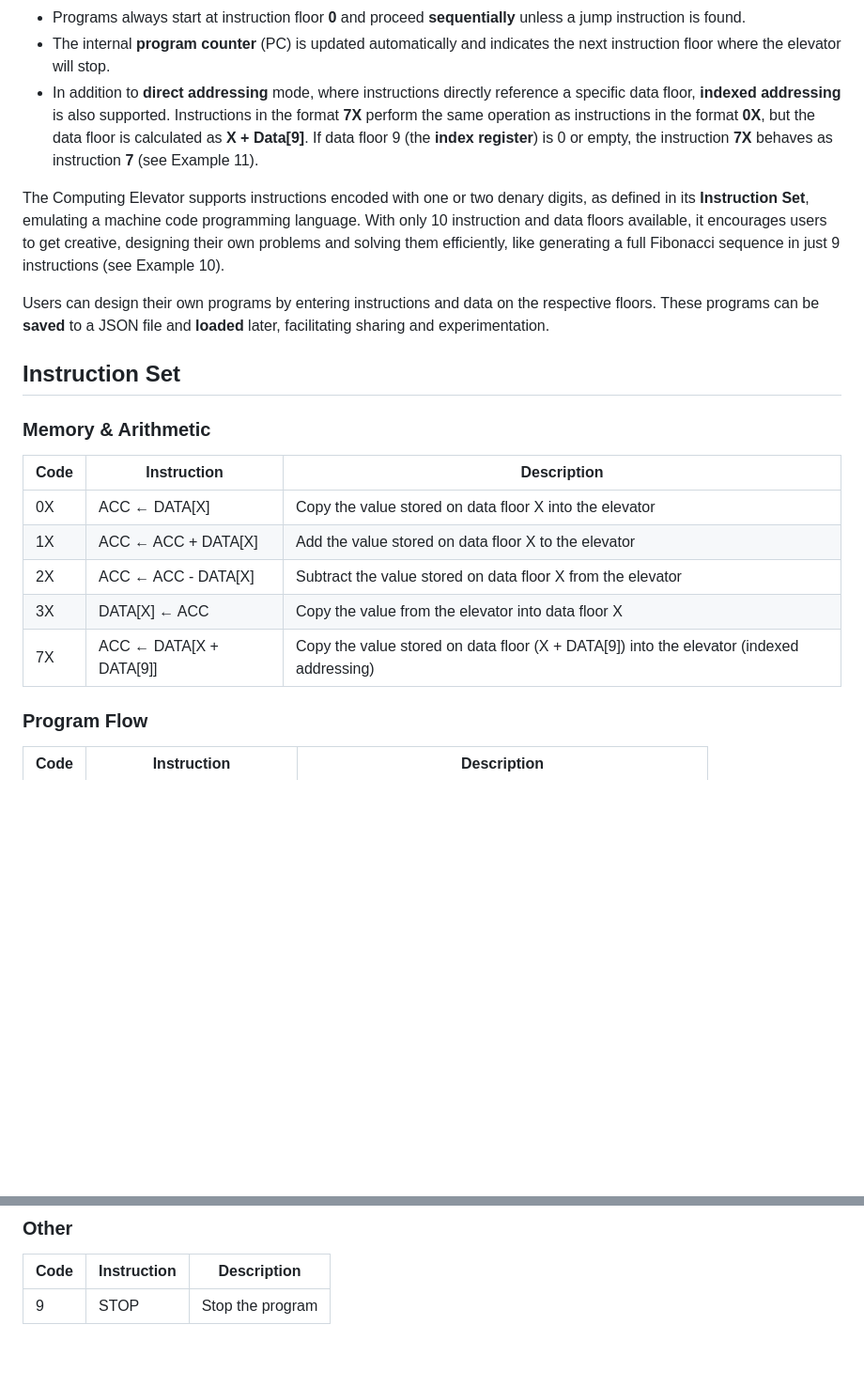
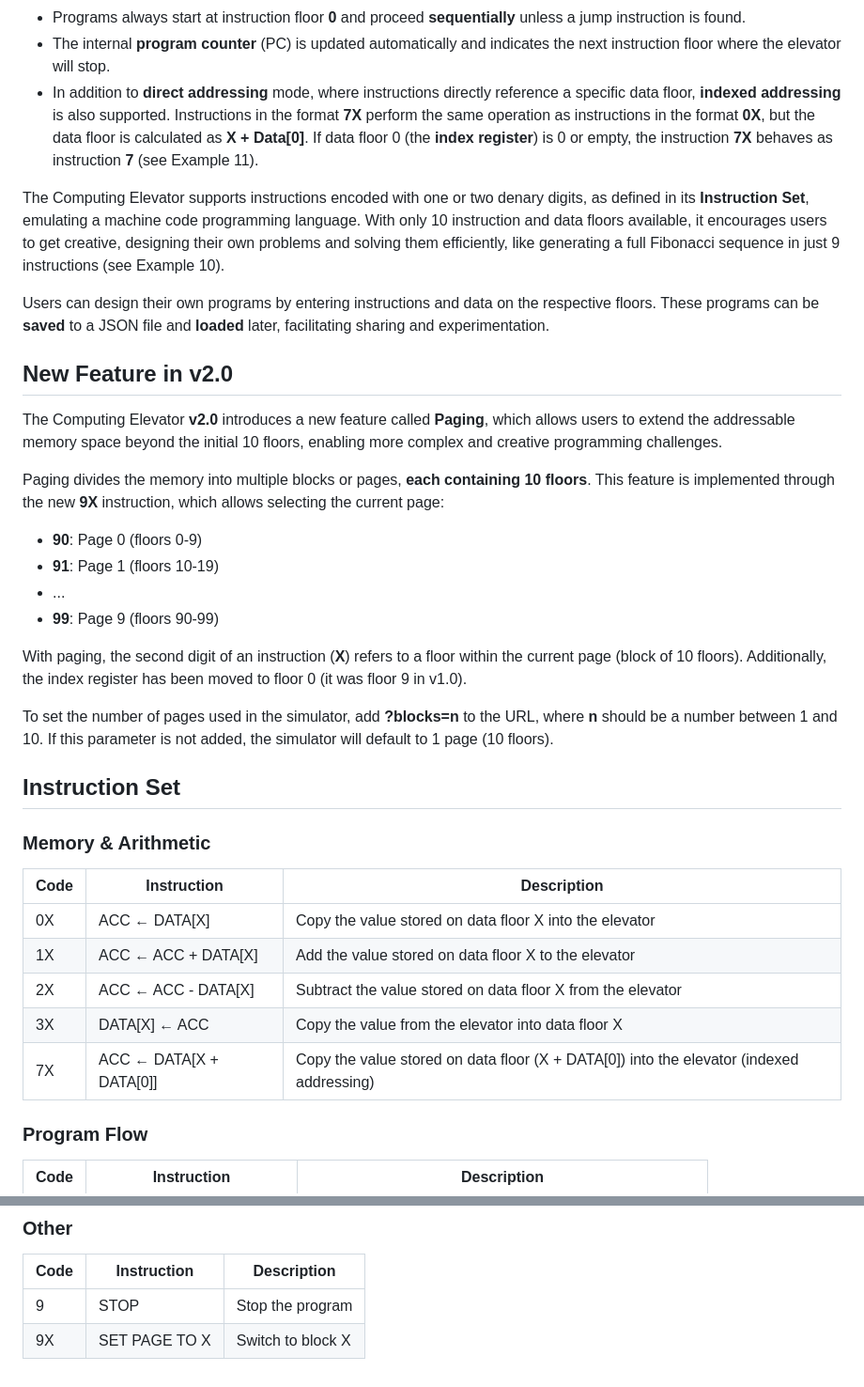
Before and after one commit to mrpiay/the-computing-elevator, a Markdown page: README.md, 2 parts joined by grey strips. Shown: that part at 94% size. GitHub-like rendering; blank space fills up the shorter version.

```diff
--- a/README.md
+++ b/README.md
@@ -7,12 +7,26 @@ The simulator represents a minimal computer architecture illustrated as **twin t
 - The elevator displays the value of the **accumulator** register (ACC) as each instruction is processed.
 - Programs always start at instruction floor **0** and proceed **sequentially** unless a jump instruction is found.
 - The internal **program counter** (PC) is updated automatically and indicates the next instruction floor where the elevator will stop.
-- In addition to **direct addressing** mode, where instructions directly reference a specific data floor, **indexed addressing** is also supported. Instructions in the format **7X** perform the same operation as instructions in the format **0X**, but the data floor is calculated as **X + Data[9]**. If data floor 9 (the **index register**) is 0 or empty, the instruction **7X** behaves as instruction **7** (see Example 11).
+- In addition to **direct addressing** mode, where instructions directly reference a specific data floor, **indexed addressing** is also supported. Instructions in the format **7X** perform the same operation as instructions in the format **0X**, but the data floor is calculated as **X + Data[0]**. If data floor 0 (the **index register**) is 0 or empty, the instruction **7X** behaves as instruction **7** (see Example 11).
 
 The Computing Elevator supports instructions encoded with one or two denary digits, as defined in its **Instruction Set**, emulating a machine code programming language. With only 10 instruction and data floors available, it encourages users to get creative, designing their own problems and solving them efficiently, like generating a full Fibonacci sequence in just 9 instructions (see Example 10).
 
 Users can design their own programs by entering instructions and data on the respective floors. These programs can be **saved** to a JSON file and **loaded** later, facilitating sharing and experimentation.
 
+## New Feature in v2.0
+
+The Computing Elevator **v2.0** introduces a new feature called **Paging**, which allows users to extend the addressable memory space beyond the initial 10 floors, enabling more complex and creative programming challenges.
+
+Paging divides the memory into multiple blocks or pages, **each containing 10 floors**. This feature is implemented through the new **9X** instruction, which allows selecting the current page:
+
+- **90**: Page 0 (floors 0-9)
+- **91**: Page 1 (floors 10-19)
+- ...
+- **99**: Page 9 (floors 90-99)
+
+With paging, the second digit of an instruction (**X**) refers to a floor within the current page (block of 10 floors). Additionally, the index register has been moved to floor 0 (it was floor 9 in v1.0).
+
+To set the number of pages used in the simulator, add **?blocks=n** to the URL, where **n** should be a number between 1 and 10. If this parameter is not added, the simulator will default to 1 page (10 floors).
 
 ## Instruction Set
 
@@ -24,7 +38,7 @@ Users can design their own programs by entering instructions and data on the res
 | 1X   | ACC ← ACC + DATA[X] | Add the value stored on data floor X to the elevator            |
 | 2X   | ACC ← ACC - DATA[X] | Subtract the value stored on data floor X from the elevator    |
 | 3X   | DATA[X] ← ACC           | Copy the value from the elevator into data floor X               |
-| 7X   | ACC ← DATA[X + DATA[9]] | Copy the value stored on data floor (X + DATA[9]) into the elevator (indexed addressing) |
+| 7X   | ACC ← DATA[X + DATA[0]] | Copy the value stored on data floor (X + DATA[0]) into the elevator (indexed addressing) |
 
 ### Program Flow
 
@@ -46,3 +60,4 @@ Users can design their own programs by entering instructions and data on the res
 | Code | Instruction       | Description                                      |
 |------|-------------------|--------------------------------------------------|
 | 9    | STOP              | Stop the program                                |
+| 9X    | SET PAGE TO X     | Switch to block X                                         |
```
